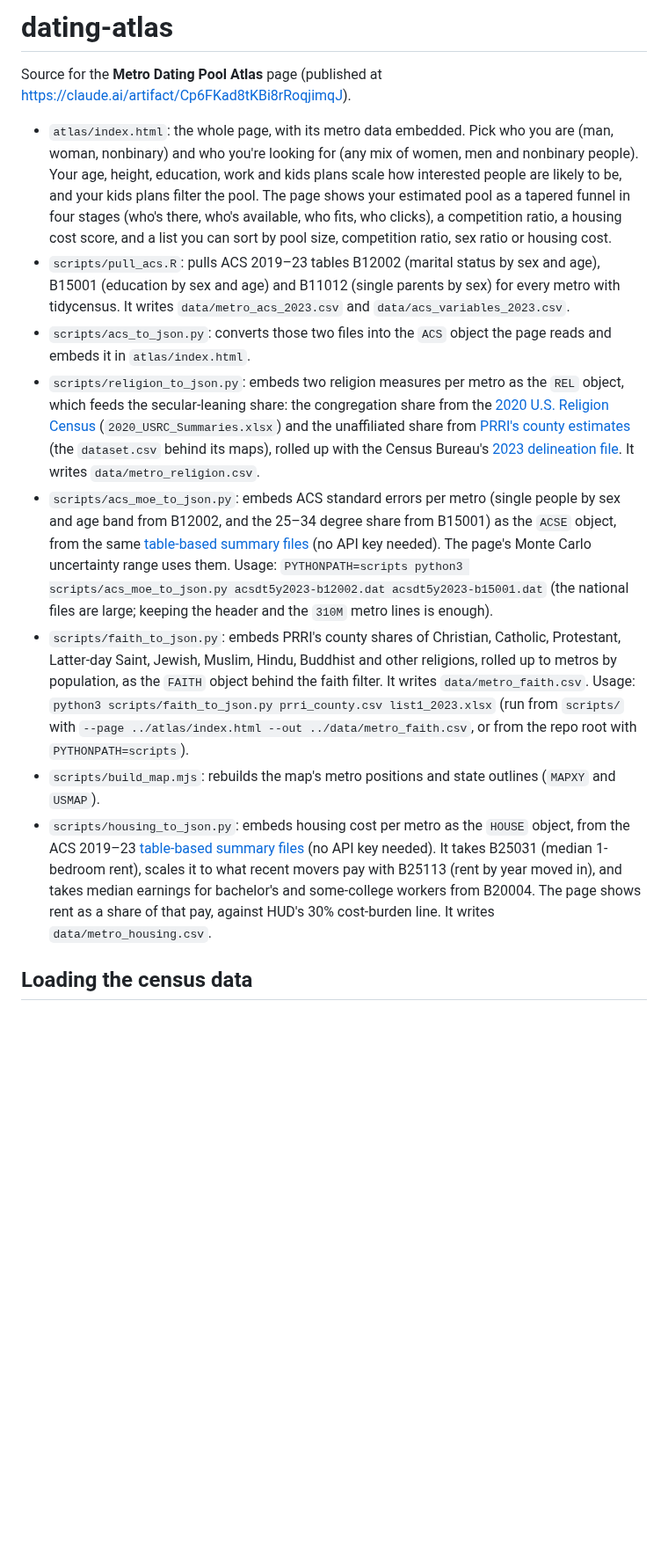
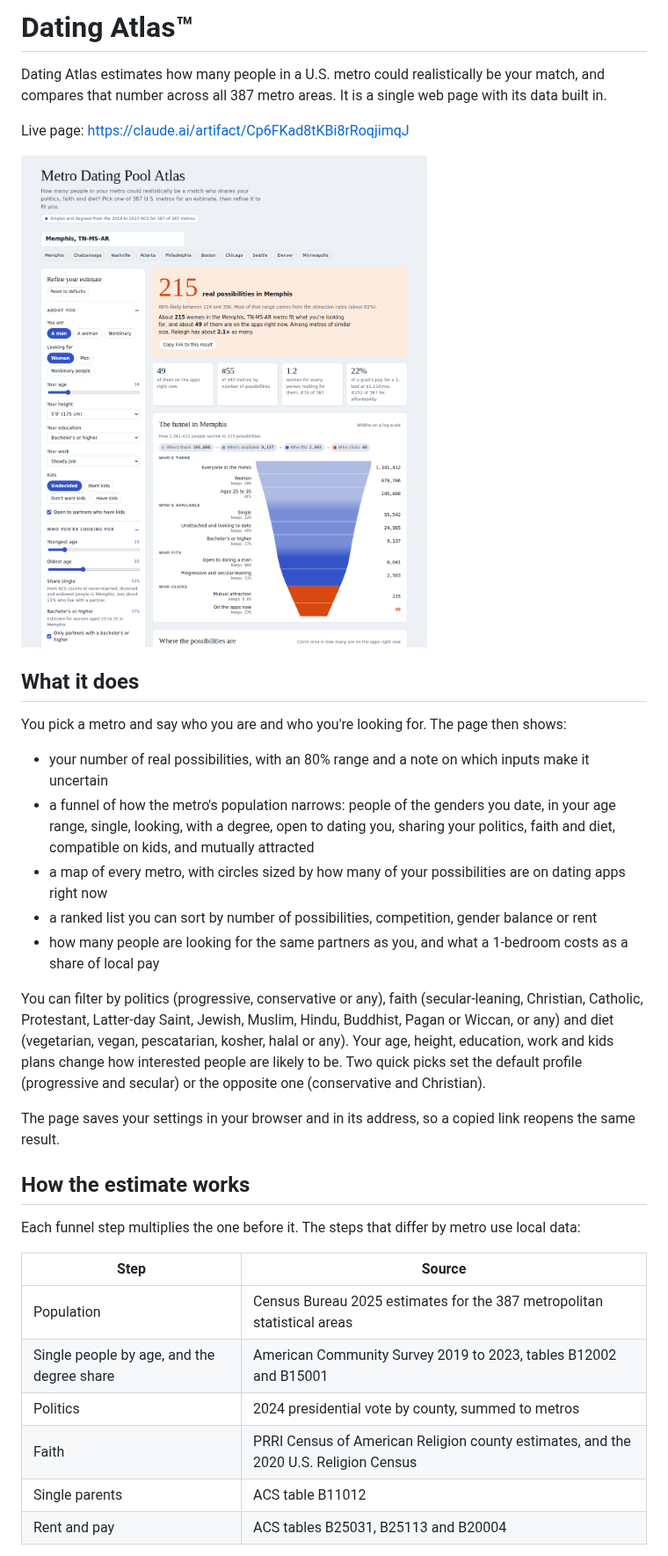
Before and after one commit to compbiolover/dating-atlas, a Markdown page: README.md, the part around one of its changes. Shown at 88% size. GitHub-like rendering; pictures changed too: docs/atlas-screenshot.png (added); blank space fills up the shorter version.

```diff
--- a/README.md
+++ b/README.md
@@ -1,14 +1,35 @@
-# dating-atlas
+# Dating Atlas™
 
-Source for the **Metro Dating Pool Atlas** page (published at https://claude.ai/artifact/Cp6FKad8tKBi8rRoqjimqJ).
+Dating Atlas estimates how many people in a U.S. metro could realistically be your match, and compares that number across all 387 metro areas. It is a single web page with its data built in.
 
-- `atlas/index.html`: the whole page, with its metro data embedded. Pick who you are (man, woman, nonbinary) and who you're looking for (any mix of women, men and nonbinary people). Your age, height, education, work and kids plans scale how interested people are likely to be, and your kids plans filter the pool. The page shows your estimated pool as a tapered funnel in four stages (who's there, who's available, who fits, who clicks), a competition ratio, a housing cost score, and a list you can sort by pool size, competition ratio, sex ratio or housing cost.
-- `scripts/pull_acs.R`: pulls ACS 2019–23 tables B12002 (marital status by sex and age), B15001 (education by sex and age) and B11012 (single parents by sex) for every metro with tidycensus. It writes `data/metro_acs_2023.csv` and `data/acs_variables_2023.csv`.
-- `scripts/acs_to_json.py`: converts those two files into the `ACS` object the page reads and embeds it in `atlas/index.html`.
-- `scripts/religion_to_json.py`: embeds two religion measures per metro as the `REL` object, which feeds the secular-leaning share: the congregation share from the [2020 U.S. Religion Census](https://www.usreligioncensus.org/node/1639) (`2020_USRC_Summaries.xlsx`) and the unaffiliated share from [PRRI's county estimates](https://www.prri.org/census/) (the `dataset.csv` behind its maps), rolled up with the Census Bureau's [2023 delineation file](https://www2.census.gov/programs-surveys/metro-micro/geographies/reference-files/2023/delineation-files/list1_2023.xlsx). It writes `data/metro_religion.csv`.
-- `scripts/acs_moe_to_json.py`: embeds ACS standard errors per metro (single people by sex and age band from B12002, and the 25–34 degree share from B15001) as the `ACSE` object, from the same [table-based summary files](https://www2.census.gov/programs-surveys/acs/summary_file/2023/table-based-SF/data/5YRData/) (no API key needed). The page's Monte Carlo uncertainty range uses them. Usage: `PYTHONPATH=scripts python3 scripts/acs_moe_to_json.py acsdt5y2023-b12002.dat acsdt5y2023-b15001.dat` (the national files are large; keeping the header and the `310M` metro lines is enough).
-- `scripts/faith_to_json.py`: embeds PRRI's county shares of Christian, Catholic, Protestant, Latter-day Saint, Jewish, Muslim, Hindu, Buddhist and other religions, rolled up to metros by population, as the `FAITH` object behind the faith filter. It writes `data/metro_faith.csv`. Usage: `python3 scripts/faith_to_json.py prri_county.csv list1_2023.xlsx` (run from `scripts/` with `--page ../atlas/index.html --out ../data/metro_faith.csv`, or from the repo root with `PYTHONPATH=scripts`).
-- `scripts/build_map.mjs`: rebuilds the map's metro positions and state outlines (`MAPXY` and `USMAP`).
-- `scripts/housing_to_json.py`: embeds housing cost per metro as the `HOUSE` object, from the ACS 2019–23 [table-based summary files](https://www2.census.gov/programs-surveys/acs/summary_file/2023/table-based-SF/data/5YRData/) (no API key needed). It takes B25031 (median 1-bedroom rent), scales it to what recent movers pay with B25113 (rent by year moved in), and takes median earnings for bachelor's and some-college workers from B20004. The page shows rent as a share of that pay, against HUD's 30% cost-burden line. It writes `data/metro_housing.csv`.
+Live page: https://claude.ai/artifact/Cp6FKad8tKBi8rRoqjimqJ
 
-## Loading the census data
+![Dating Atlas showing 215 possibilities in Memphis, with the funnel from 1.3 million people down to 49 on the apps](docs/atlas-screenshot.png)
+
+## What it does
+
+You pick a metro and say who you are and who you're looking for. The page then shows:
+
+- your number of real possibilities, with an 80% range and a note on which inputs make it uncertain
+- a funnel of how the metro's population narrows: people of the genders you date, in your age range, single, looking, with a degree, open to dating you, sharing your politics, faith and diet, compatible on kids, and mutually attracted
+- a map of every metro, with circles sized by how many of your possibilities are on dating apps right now
+- a ranked list you can sort by number of possibilities, competition, gender balance or rent
+- how many people are looking for the same partners as you, and what a 1-bedroom costs as a share of local pay
+
+You can filter by politics (progressive, conservative or any), faith (secular-leaning, Christian, Catholic, Protestant, Latter-day Saint, Jewish, Muslim, Hindu, Buddhist, Pagan or Wiccan, or any) and diet (vegetarian, vegan, pescatarian, kosher, halal or any). Your age, height, education, work and kids plans change how interested people are likely to be. Two quick picks set the default profile (progressive and secular) or the opposite one (conservative and Christian).
+
+The page saves your settings in your browser and in its address, so a copied link reopens the same result.
+
+## How the estimate works
+
+Each funnel step multiplies the one before it. The steps that differ by metro use local data:
+
+| Step | Source |
+|---|---|
+| Population | Census Bureau 2025 estimates for the 387 metropolitan statistical areas |
+| Single people by age, and the degree share | American Community Survey 2019 to 2023, tables B12002 and B15001 |
+| Politics | 2024 presidential vote by county, summed to metros |
+| Faith | PRRI Census of American Religion county estimates, and the 2020 U.S. Religion Census |
+| Single parents | ACS table B11012 |
+| Rent and pay | ACS tables B25031, B25113 and B20004 |
+
```
Also changed, not shown: other parts of README.md (+42 -3 lines).
